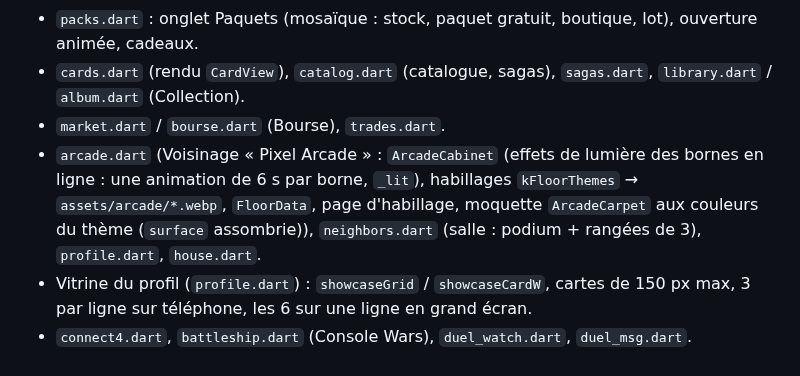
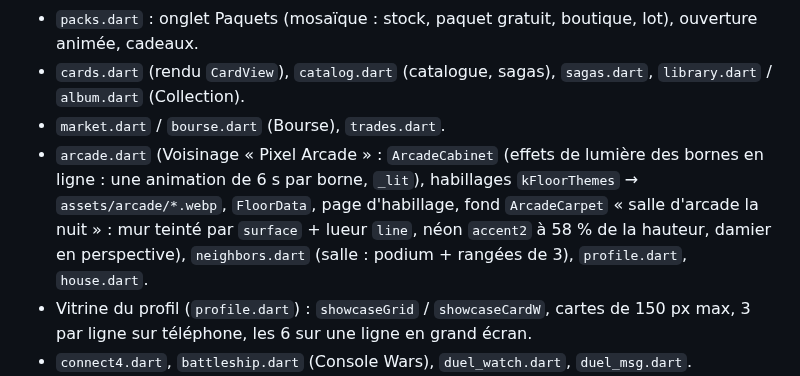
Before and after one commit to foclabroc/retro_collec_app, a Markdown page: CLAUDE.md, the part around the change. Rendered like a GitHub page.

Commit message:
CLAUDE.md : fond de la salle d'arcade
Co-Authored-By: Claude Opus 5.5 <noreply@anthropic.com>
Claude-Session: https://claude.ai/code/session_011TiJZPgqiKV4yf2kZigeqw

```diff
--- a/CLAUDE.md
+++ b/CLAUDE.md
@@ -50,7 +50,7 @@ Web : https://foclabroc.github.io/retro_collec_app/
 - `packs.dart` : onglet Paquets (mosaïque : stock, paquet gratuit, boutique, lot), ouverture animée, cadeaux.
 - `cards.dart` (rendu `CardView`), `catalog.dart` (catalogue, sagas), `sagas.dart`, `library.dart` / `album.dart` (Collection).
 - `market.dart` / `bourse.dart` (Bourse), `trades.dart`.
-- `arcade.dart` (Voisinage « Pixel Arcade » : `ArcadeCabinet` (effets de lumière des bornes en ligne : une animation de 6 s par borne, `_lit`), habillages `kFloorThemes` → `assets/arcade/*.webp`, `FloorData`, page d'habillage, moquette `ArcadeCarpet` aux couleurs du thème (`surface` assombrie)), `neighbors.dart` (salle : podium + rangées de 3), `profile.dart`, `house.dart`.
+- `arcade.dart` (Voisinage « Pixel Arcade » : `ArcadeCabinet` (effets de lumière des bornes en ligne : une animation de 6 s par borne, `_lit`), habillages `kFloorThemes` → `assets/arcade/*.webp`, `FloorData`, page d'habillage, fond `ArcadeCarpet` « salle d'arcade la nuit » : mur teinté par `surface` + lueur `line`, néon `accent2` à 58 % de la hauteur, damier en perspective), `neighbors.dart` (salle : podium + rangées de 3), `profile.dart`, `house.dart`.
 - Vitrine du profil (`profile.dart`) : `showcaseGrid` / `showcaseCardW`, cartes de 150 px max, 3 par ligne sur téléphone, les 6 sur une ligne en grand écran.
 - `connect4.dart`, `battleship.dart` (Console Wars), `duel_watch.dart`, `duel_msg.dart`.
 - `trophies.dart` (trophées : `MyTrophies` au profil (vitrine + liste complète dans un déroulant `open`), `OtherTrophies`, `TrophyMedal`, `myTrophyShow` pour la borne).
```
